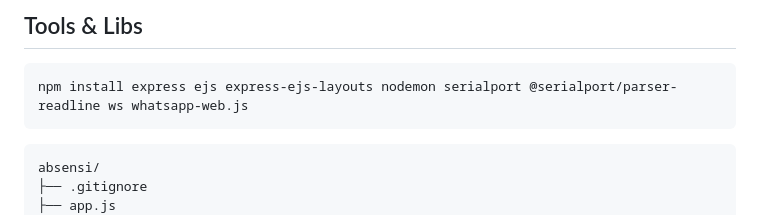
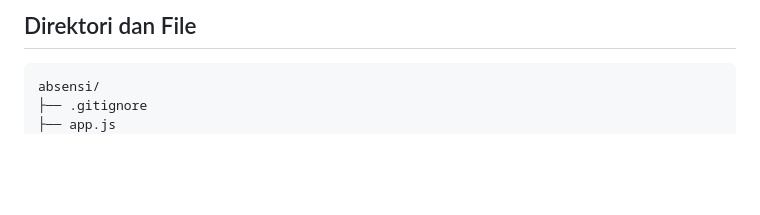
Before and after one commit to yeftakun/absensi, a Markdown page: dir.md, the part around the change. Drawn GitHub-style; blank space fills up the shorter version.

````diff
--- a/dir.md
+++ b/dir.md
@@ -1,8 +1,5 @@
-## Tools & Libs
+## Direktori dan File
 
-```
-npm install express ejs express-ejs-layouts nodemon serialport @serialport/parser-readline ws whatsapp-web.js
-```
 ```
 absensi/
 ├── .gitignore
````
Also changed, not shown: README.md (+20 -30 lines), my_requirements/image.png (added).
